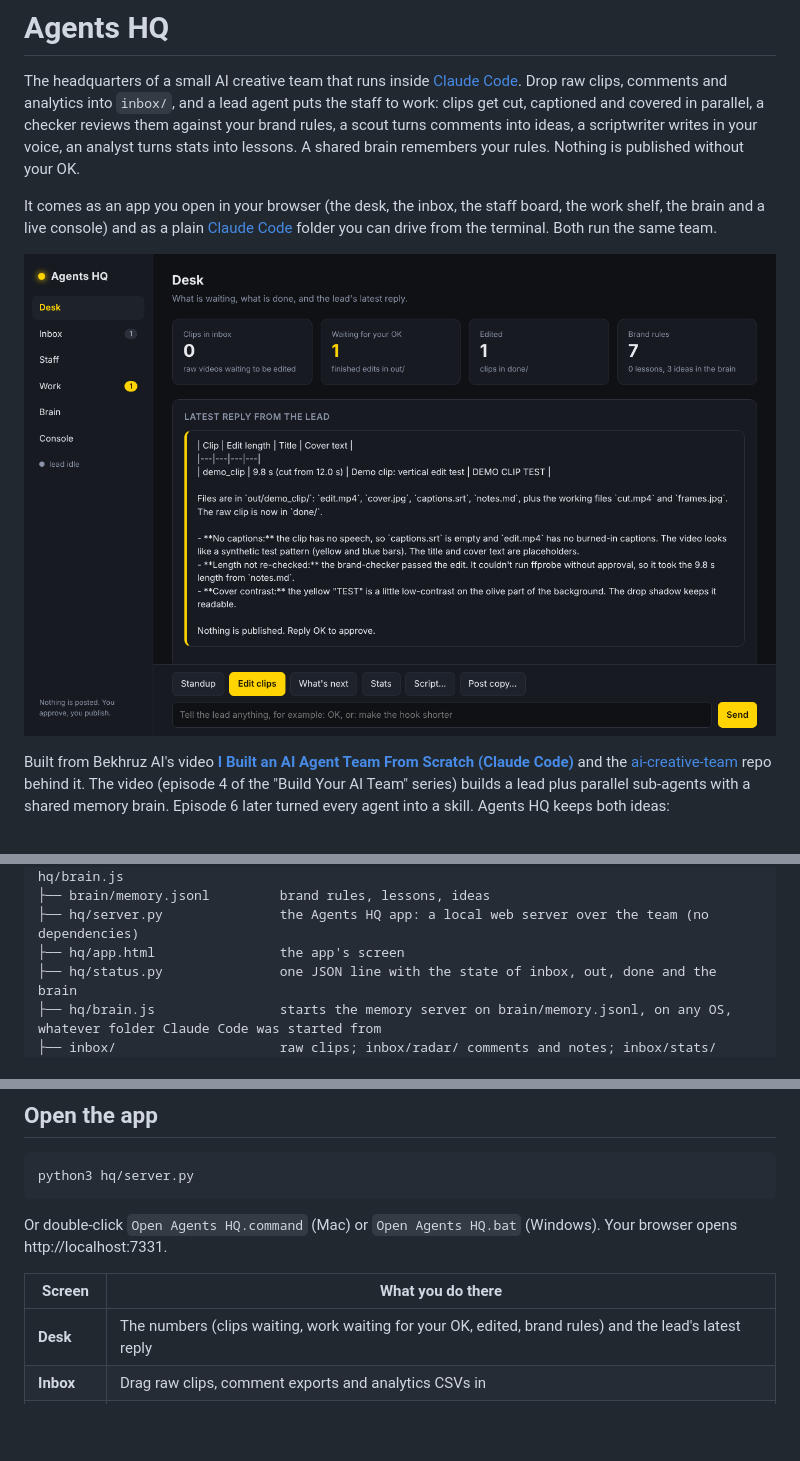
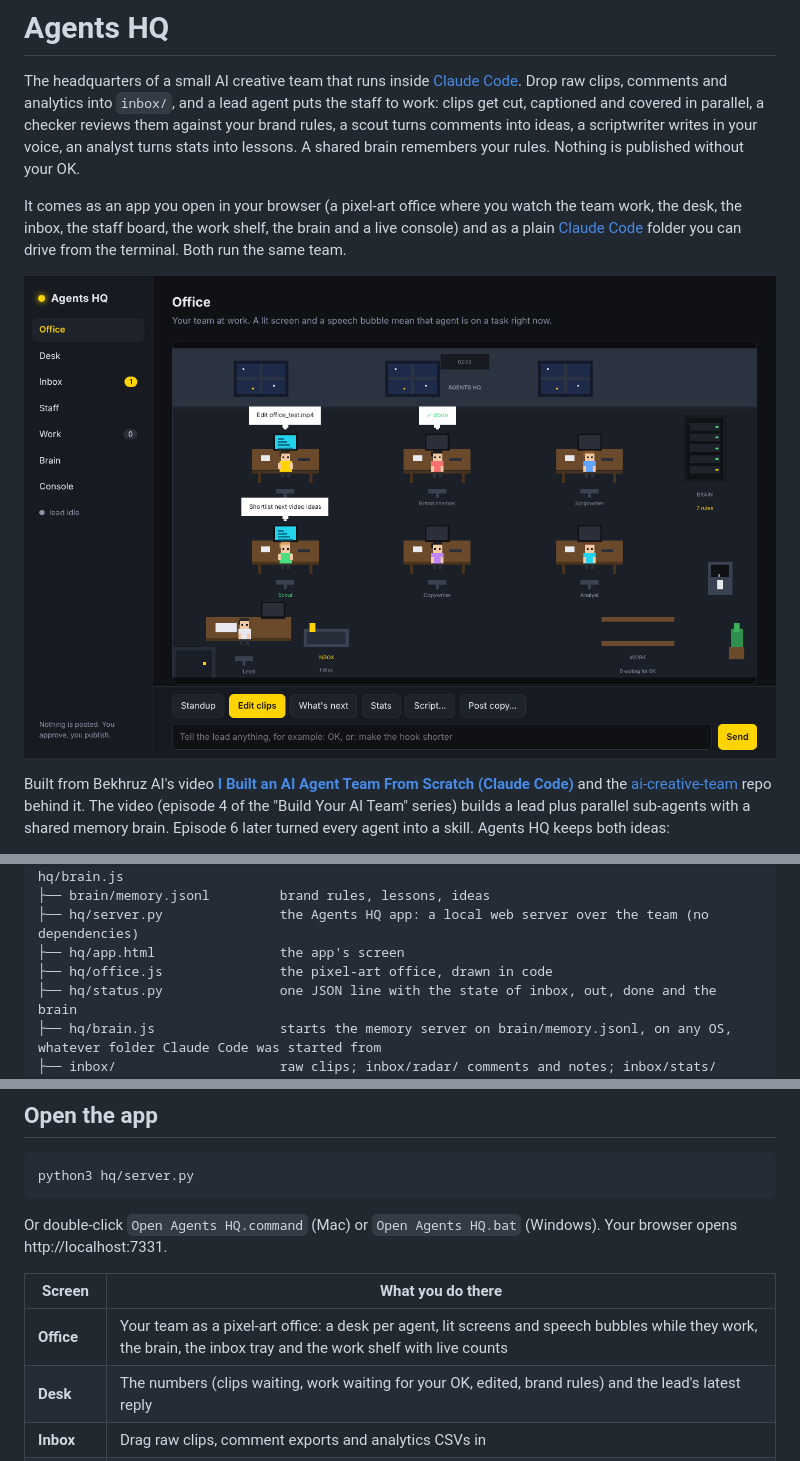
Before and after one commit to johnooi5593-hue/Agents-HQ, a Markdown page: README.md, 3 parts joined by grey strips. Rendered like a GitHub page; pictures changed too: hq/screenshot-desk.png (deleted), hq/screenshot-office.png (added); blank space fills up the shorter version.

```diff
--- a/README.md
+++ b/README.md
@@ -2,9 +2,9 @@
 
 The headquarters of a small AI creative team that runs inside [Claude Code](https://claude.com/claude-code). Drop raw clips, comments and analytics into `inbox/`, and a lead agent puts the staff to work: clips get cut, captioned and covered in parallel, a checker reviews them against your brand rules, a scout turns comments into ideas, a scriptwriter writes in your voice, an analyst turns stats into lessons. A shared brain remembers your rules. Nothing is published without your OK.
 
-It comes as an app you open in your browser (the desk, the inbox, the staff board, the work shelf, the brain and a live console) and as a plain [Claude Code](https://claude.com/claude-code) folder you can drive from the terminal. Both run the same team.
+It comes as an app you open in your browser (a pixel-art office where you watch the team work, the desk, the inbox, the staff board, the work shelf, the brain and a live console) and as a plain [Claude Code](https://claude.com/claude-code) folder you can drive from the terminal. Both run the same team.
 
-![Agents HQ desk](hq/screenshot-desk.png)
+![Agents HQ office](hq/screenshot-office.png)
 
 Built from Bekhruz AI's video [**I Built an AI Agent Team From Scratch (Claude Code)**](https://youtu.be/-14NKNpWr1M) and the [ai-creative-team](https://github.com/bekhruztbx/ai-creative-team) repo behind it. The video (episode 4 of the "Build Your AI Team" series) builds a lead plus parallel sub-agents with a shared memory brain. Episode 6 later turned every agent into a skill. Agents HQ keeps both ideas:
 
@@ -35,6 +35,7 @@ Agents-HQ/
 ├── brain/memory.jsonl         brand rules, lessons, ideas
 ├── hq/server.py               the Agents HQ app: a local web server over the team (no dependencies)
 ├── hq/app.html                the app's screen
+├── hq/office.js               the pixel-art office, drawn in code
 ├── hq/status.py               one JSON line with the state of inbox, out, done and the brain
 ├── hq/brain.js                starts the memory server on brain/memory.jsonl, on any OS, whatever folder Claude Code was started from
 ├── inbox/                     raw clips; inbox/radar/ comments and notes; inbox/stats/ analytics CSVs
@@ -86,6 +87,7 @@ Or double-click `Open Agents HQ.command` (Mac) or `Open Agents HQ.bat` (Windows)
 
 | Screen | What you do there |
 |---|---|
+| **Office** | Your team as a pixel-art office: a desk per agent, lit screens and speech bubbles while they work, the brain, the inbox tray and the work shelf with live counts |
 | **Desk** | The numbers (clips waiting, work waiting for your OK, edited, brand rules) and the lead's latest reply |
 | **Inbox** | Drag raw clips, comment exports and analytics CSVs in |
 | **Staff** | The six agents; a green light means that agent is working right now |
```
Also changed, not shown: 3 other files.
